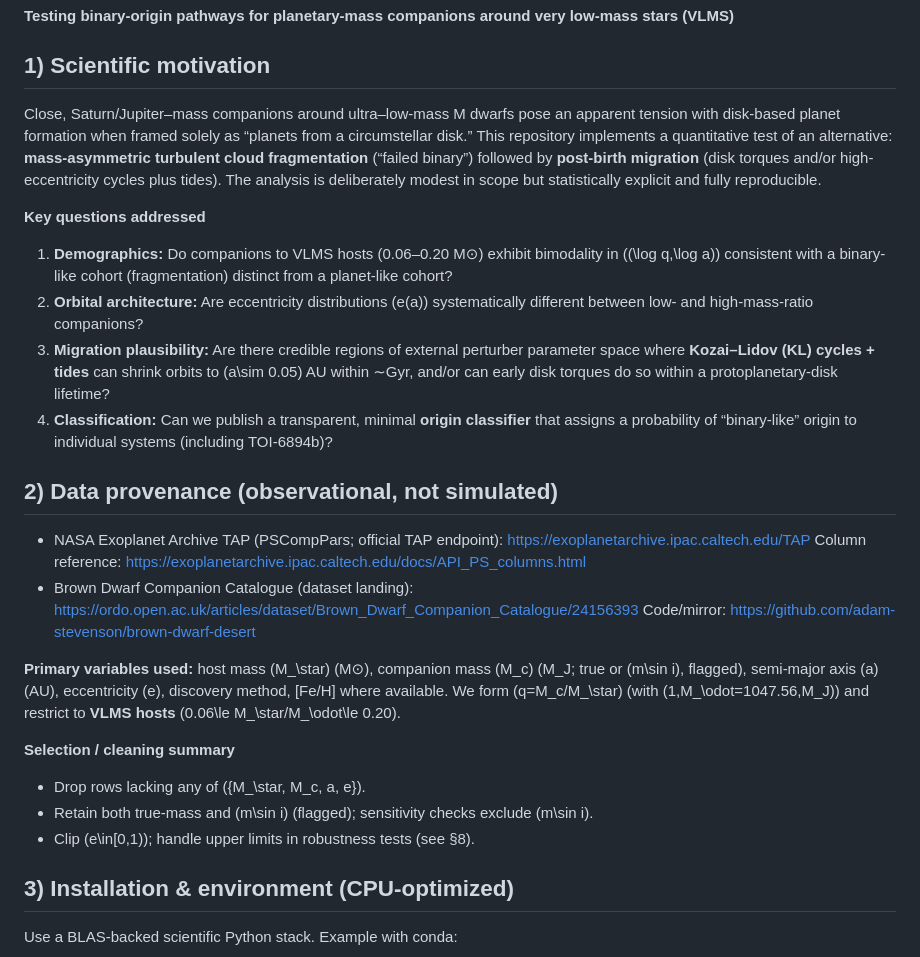
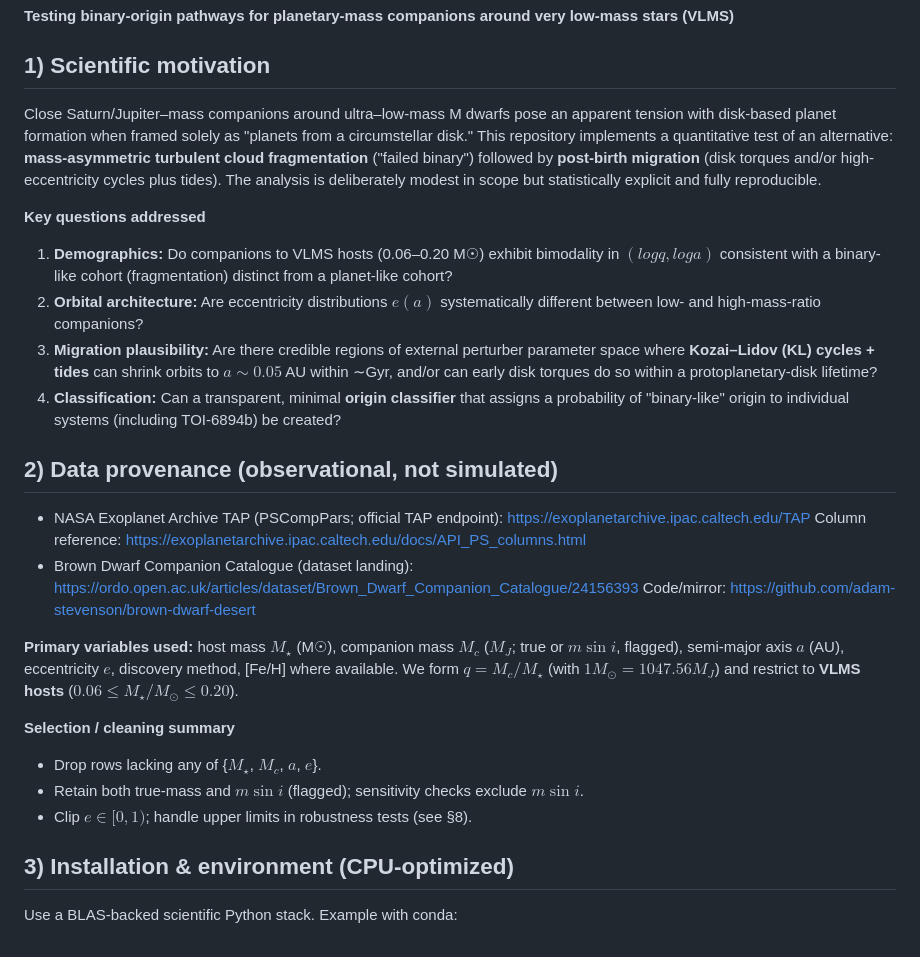
Before and after one commit to LopezNuance/Binary-Origin-Substellar-Companions-Analysis, a Markdown page: README.md, the part around one of its changes. GitHub-like rendering.

```diff
--- a/README.md
+++ b/README.md
@@ -4,14 +4,14 @@
 
 ## 1) Scientific motivation
 
-Close, Saturn/Jupiter–mass companions around ultra–low-mass M dwarfs pose an apparent tension with disk-based planet formation when framed solely as “planets from a circumstellar disk.” This repository implements a quantitative test of an alternative: **mass-asymmetric turbulent cloud fragmentation** (“failed binary”) followed by **post-birth migration** (disk torques and/or high-eccentricity cycles plus tides). The analysis is deliberately modest in scope but statistically explicit and fully reproducible.
+Close Saturn/Jupiter–mass companions around ultra–low-mass M dwarfs pose an apparent tension with disk-based planet formation when framed solely as "planets from a circumstellar disk." This repository implements a quantitative test of an alternative: **mass-asymmetric turbulent cloud fragmentation** ("failed binary") followed by **post-birth migration** (disk torques and/or high-eccentricity cycles plus tides). The analysis is deliberately modest in scope but statistically explicit and fully reproducible.
 
 **Key questions addressed**
 
-1. **Demographics:** Do companions to VLMS hosts (0.06–0.20 M⊙) exhibit bimodality in ((\log q,\log a)) consistent with a binary-like cohort (fragmentation) distinct from a planet-like cohort?
-2. **Orbital architecture:** Are eccentricity distributions (e(a)) systematically different between low- and high-mass-ratio companions?
-3. **Migration plausibility:** Are there credible regions of external perturber parameter space where **Kozai–Lidov (KL) cycles + tides** can shrink orbits to (a\sim 0.05) AU within ∼Gyr, and/or can early disk torques do so within a protoplanetary-disk lifetime?
-4. **Classification:** Can we publish a transparent, minimal **origin classifier** that assigns a probability of “binary-like” origin to individual systems (including TOI-6894b)?
+1. **Demographics:** Do companions to VLMS hosts (0.06–0.20 M☉) exhibit bimodality in $(log q, log a)$ consistent with a binary-like cohort (fragmentation) distinct from a planet-like cohort?
+2. **Orbital architecture:** Are eccentricity distributions $e(a)$ systematically different between low- and high-mass-ratio companions?
+3. **Migration plausibility:** Are there credible regions of external perturber parameter space where **Kozai–Lidov (KL) cycles + tides** can shrink orbits to $a \sim 0.05$ AU within ∼Gyr, and/or can early disk torques do so within a protoplanetary-disk lifetime?
+4. **Classification:** Can  a transparent, minimal **origin classifier** that assigns a probability of "binary-like" origin to individual systems (including TOI-6894b) be created?
 
 ## 2) Data provenance (observational, not simulated)
 
@@ -22,13 +22,13 @@ Close, Saturn/Jupiter–mass companions around ultra–low-mass M dwarfs pose an
   [https://ordo.open.ac.uk/articles/dataset/Brown_Dwarf_Companion_Catalogue/24156393](https://ordo.open.ac.uk/articles/dataset/Brown_Dwarf_Companion_Catalogue/24156393)
   Code/mirror: [https://github.com/adam-stevenson/brown-dwarf-desert](https://github.com/adam-stevenson/brown-dwarf-desert)
 
-**Primary variables used:** host mass (M_\star) (M⊙), companion mass (M_c) (M_J; true or (m\sin i), flagged), semi-major axis (a) (AU), eccentricity (e), discovery method, [Fe/H] where available. We form (q=M_c/M_\star) (with (1,M_\odot=1047.56,M_J)) and restrict to **VLMS hosts** (0.06\le M_\star/M_\odot\le 0.20).
+**Primary variables used:** host mass $M_\star$ (M☉), companion mass $M_c$ ($M_J$; true or $m\sin i$, flagged), semi-major axis $a$ (AU), eccentricity $e$, discovery method, [Fe/H] where available. We form $q = M_c/M_\star$ (with $1 M_\odot = 1047.56 M_J$) and restrict to **VLMS hosts** ($0.06 \le M_\star/M_\odot \le 0.20$).
 
 **Selection / cleaning summary**
 
-* Drop rows lacking any of ({M_\star, M_c, a, e}).
-* Retain both true-mass and (m\sin i) (flagged); sensitivity checks exclude (m\sin i).
-* Clip (e\in[0,1)); handle upper limits in robustness tests (see §8).
+* Drop rows lacking any of {$M_\star$, $M_c$, $a$, $e$}.
+* Retain both true-mass and $m\sin i$ (flagged); sensitivity checks exclude $m\sin i$.
+* Clip $e \in [0,1)$; handle upper limits in robustness tests (see §8).
 
 ## 3) Installation & environment (CPU-optimized)
 
```
Also changed, not shown: other parts of README.md (+58 -45 lines).
